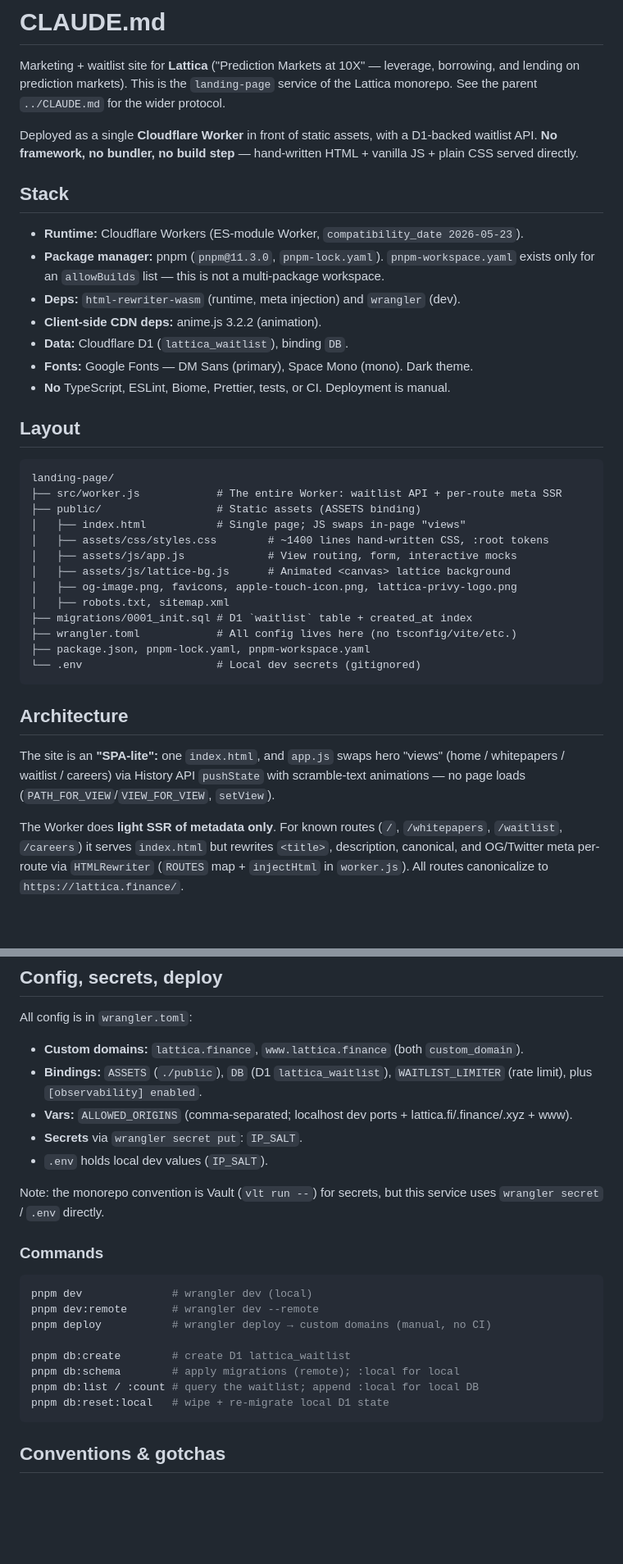
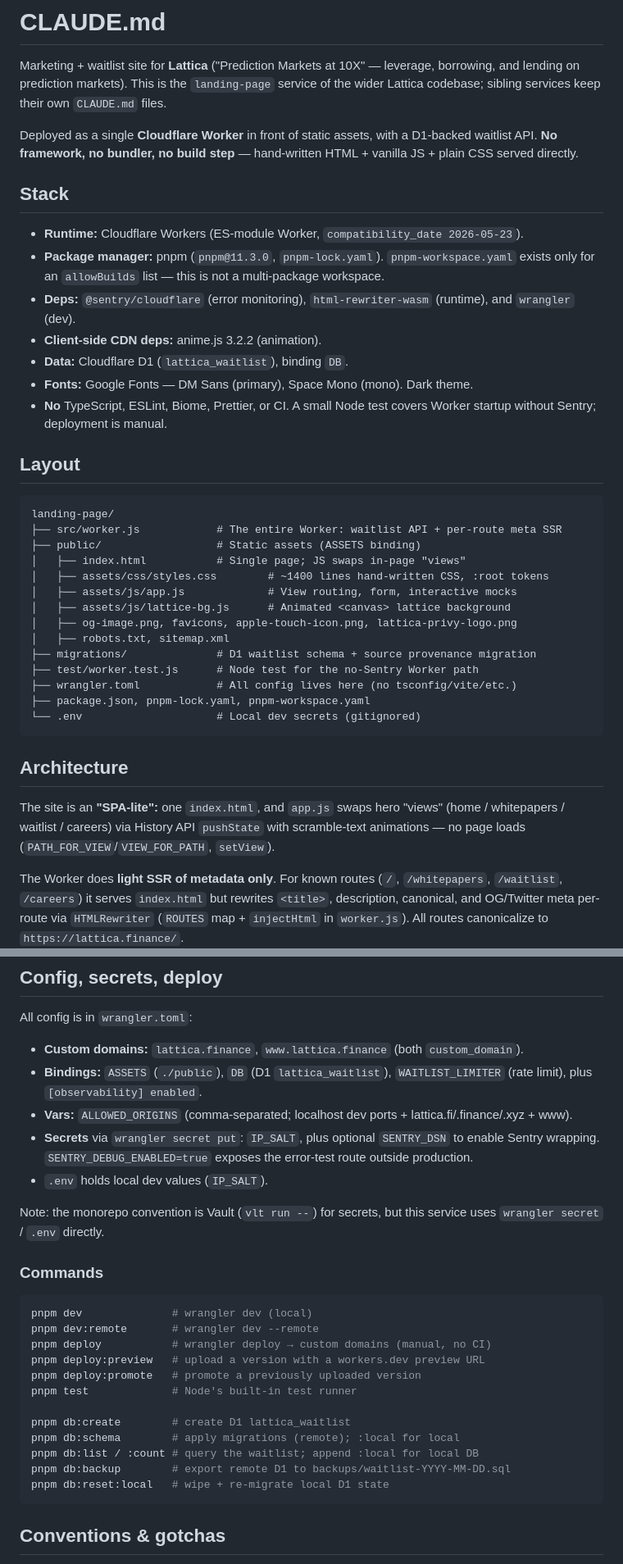
Before and after one commit to latticafi/landing-page, a Markdown page: CLAUDE.md, 2 parts joined by grey strips. Shown at 82% size. Rendered like a GitHub page; blank space fills up the shorter version.

Commit message:
docs: update repository orientation

````diff
--- a/CLAUDE.md
+++ b/CLAUDE.md
@@ -2,7 +2,7 @@
 
 Marketing + waitlist site for **Lattica** ("Prediction Markets at 10X" — leverage,
 borrowing, and lending on prediction markets). This is the `landing-page` service of
-the Lattica monorepo. See the parent `../CLAUDE.md` for the wider protocol.
+the wider Lattica codebase; sibling services keep their own `CLAUDE.md` files.
 
 Deployed as a single **Cloudflare Worker** in front of static assets, with a
 D1-backed waitlist API. **No framework, no bundler, no build step** — hand-written
@@ -13,11 +13,13 @@ HTML + vanilla JS + plain CSS served directly.
 - **Runtime:** Cloudflare Workers (ES-module Worker, `compatibility_date 2026-05-23`).
 - **Package manager:** pnpm (`pnpm@11.3.0`, `pnpm-lock.yaml`). `pnpm-workspace.yaml`
   exists only for an `allowBuilds` list — this is not a multi-package workspace.
-- **Deps:** `html-rewriter-wasm` (runtime, meta injection) and `wrangler` (dev).
+- **Deps:** `@sentry/cloudflare` (error monitoring), `html-rewriter-wasm` (runtime),
+  and `wrangler` (dev).
 - **Client-side CDN deps:** anime.js 3.2.2 (animation).
 - **Data:** Cloudflare D1 (`lattica_waitlist`), binding `DB`.
 - **Fonts:** Google Fonts — DM Sans (primary), Space Mono (mono). Dark theme.
-- **No** TypeScript, ESLint, Biome, Prettier, tests, or CI. Deployment is manual.
+- **No** TypeScript, ESLint, Biome, Prettier, or CI. A small Node test covers Worker
+  startup without Sentry; deployment is manual.
 
 ## Layout
 
@@ -31,7 +33,8 @@ landing-page/
 │   ├── assets/js/lattice-bg.js      # Animated <canvas> lattice background
 │   ├── og-image.png, favicons, apple-touch-icon.png, lattica-privy-logo.png
 │   ├── robots.txt, sitemap.xml
-├── migrations/0001_init.sql # D1 `waitlist` table + created_at index
+├── migrations/              # D1 waitlist schema + source provenance migration
+├── test/worker.test.js      # Node test for the no-Sentry Worker path
 ├── wrangler.toml            # All config lives here (no tsconfig/vite/etc.)
 ├── package.json, pnpm-lock.yaml, pnpm-workspace.yaml
 └── .env                     # Local dev secrets (gitignored)
@@ -41,7 +44,7 @@ landing-page/
 
 The site is an **"SPA-lite":** one `index.html`, and `app.js` swaps hero "views"
 (home / whitepapers / waitlist / careers) via History API `pushState` with
-scramble-text animations — no page loads (`PATH_FOR_VIEW`/`VIEW_FOR_VIEW`, `setView`).
+scramble-text animations — no page loads (`PATH_FOR_VIEW`/`VIEW_FOR_PATH`, `setView`).
 
 The Worker does **light SSR of metadata only**. For known routes (`/`, `/whitepapers`,
 `/waitlist`, `/careers`) it serves `index.html` but rewrites `<title>`, description,
@@ -89,7 +92,9 @@ All config is in `wrangler.toml`:
 - **Bindings:** `ASSETS` (`./public`), `DB` (D1 `lattica_waitlist`), `WAITLIST_LIMITER`
   (rate limit), plus `[observability] enabled`.
 - **Vars:** `ALLOWED_ORIGINS` (comma-separated; localhost dev ports + lattica.fi/.finance/.xyz + www).
-- **Secrets** via `wrangler secret put`: `IP_SALT`.
+- **Secrets** via `wrangler secret put`: `IP_SALT`, plus optional `SENTRY_DSN` to
+  enable Sentry wrapping. `SENTRY_DEBUG_ENABLED=true` exposes the error-test route
+  outside production.
 - `.env` holds local dev values (`IP_SALT`).
 
 Note: the monorepo convention is Vault (`vlt run --`) for secrets, but this service
@@ -100,10 +105,14 @@ uses `wrangler secret` / `.env` directly.
 pnpm dev              # wrangler dev (local)
 pnpm dev:remote       # wrangler dev --remote
 pnpm deploy           # wrangler deploy → custom domains (manual, no CI)
+pnpm deploy:preview   # upload a version with a workers.dev preview URL
+pnpm deploy:promote   # promote a previously uploaded version
+pnpm test             # Node's built-in test runner
 
 pnpm db:create        # create D1 lattica_waitlist
 pnpm db:schema        # apply migrations (remote); :local for local
 pnpm db:list / :count # query the waitlist; append :local for local DB
+pnpm db:backup        # export remote D1 to backups/waitlist-YYYY-MM-DD.sql
 pnpm db:reset:local   # wipe + re-migrate local D1 state
 ```
 
````
